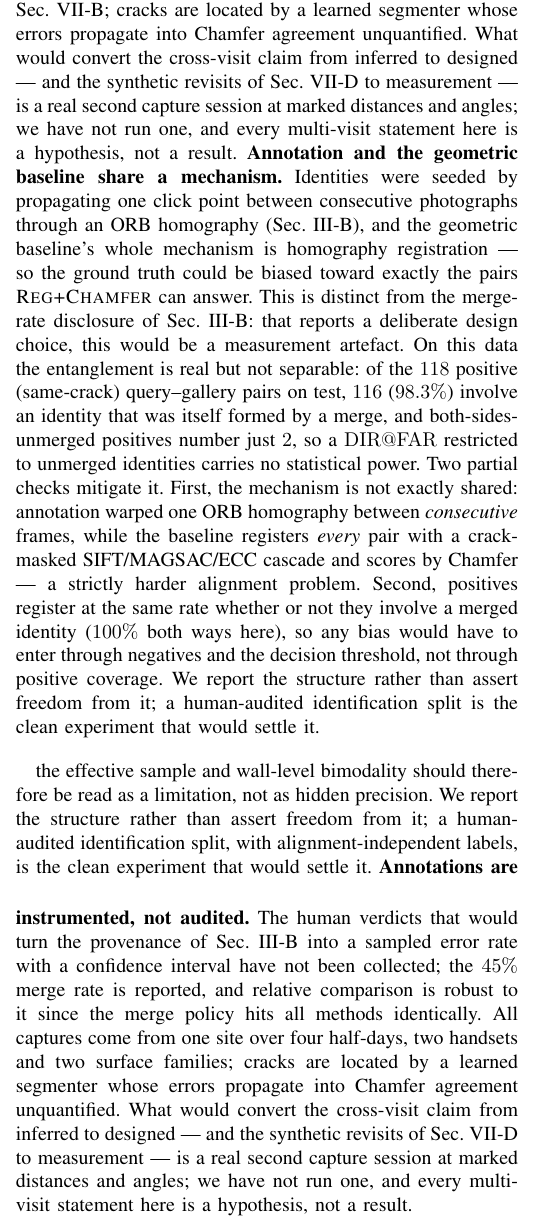
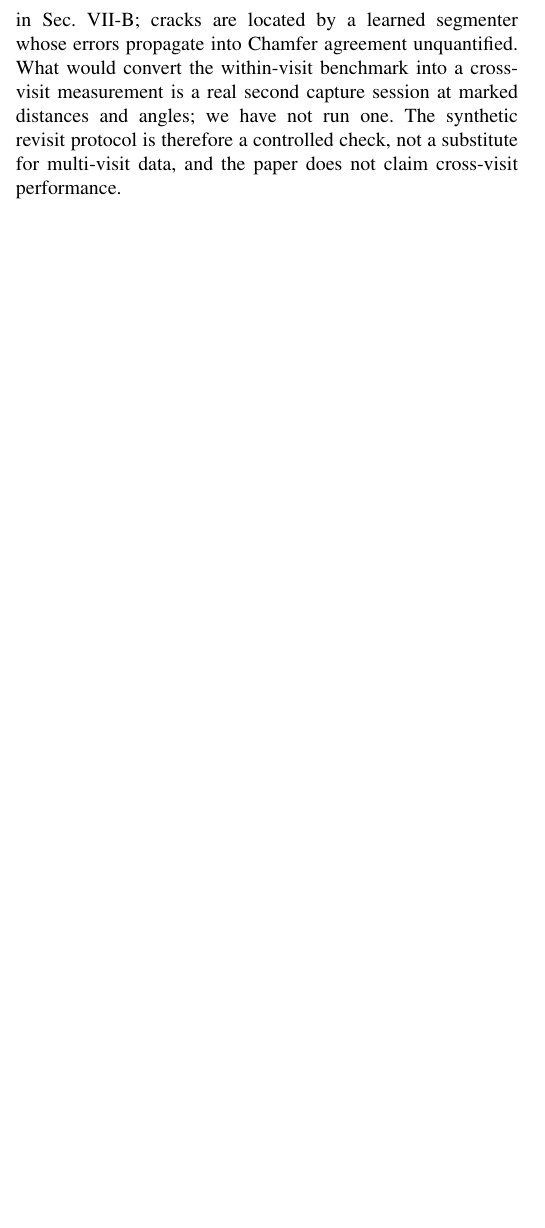
Before and after one commit to DelcioKelson/re-id, a LaTeX paper (paper/main.tex, which reads paper/sections/validity.tex): part of one column of page 6 of 7, cut so that both start at the same text, the shorter picture padded with empty space. Compiled offline with pdfLaTeX; a missing font is replaced by an installed copy or a similar font; a LaTeX package or settings file that is missing is left out.

Commit message:
Revise text for clarity and precision in introduction, conclusion, and validity sections

```diff
--- a/paper/sections/validity.tex
+++ b/paper/sections/validity.tex
@@ -18,0 +16,4 @@ fine-grained ranking among baselines.
+a structural claim about the formulation, but not fine-grained ranking among
+baselines. We do not attach a numeric wall-resampled interval to the abstract
+point estimates because the score matrices needed to recompute it are not part
+of the released artefacts; the effective sample and wall-level bimodality should
@@ -54 +38,0 @@ crack-masked SIFT/MAGSAC/ECC cascade and scores by Chamfer --- a strictly harder
-alignment problem. Second, positives register at the same rate whether or not
@@ -70,43 +62,7 @@ methods identically. All captures come from one site over four half-days, two
 handsets and two surface families; smooth plaster produces the categorical SIFT
 failure noted in Sec.~\ref{sec:coverage}; cracks are located by a learned
 segmenter whose errors propagate into Chamfer agreement unquantified. What would
-convert the cross-visit claim from inferred to designed --- and the synthetic
-revisits of Sec.~\ref{sec:hybridbench} to measurement --- is a real second
-capture session at marked distances and angles; we have not run one, and every
-multi-visit statement here is a hypothesis, not a result.
-\noindent\textbf{Annotation and the geometric baseline share a mechanism.}
-Identities were seeded by propagating one click point between consecutive
-photographs through an ORB homography (Sec.~\ref{sec:annotation}), and the
-geometric baseline's whole mechanism is homography registration --- so the
-ground truth could be biased toward exactly the pairs \ours{} can answer. This
-is distinct from the merge-rate disclosure of Sec.~\ref{sec:annotation}: that
-reports a deliberate design choice, this would be a measurement artefact. On
-this data the entanglement is real but not separable: of the $118$ positive
-(same-crack) query--gallery pairs on test, $116$ ($98.3\%$) involve an identity
-that was itself formed by a merge, and both-sides-unmerged positives number just
-$2$, so a $\mathrm{DIR}@\mathrm{FAR}$ restricted to unmerged identities carries
-no statistical power. Two partial checks mitigate it. First, the mechanism is
-not exactly shared: annotation warped one ORB homography between
-\emph{consecutive} frames, while the baseline registers \emph{every} pair with a
-crack-masked SIFT/MAGSAC/ECC cascade and scores by Chamfer --- a strictly harder
-alignment problem. Second, positives register at the same rate whether or not
-they involve a merged identity ($100\%$ both ways here), so any bias would have
-to enter through negatives and the decision threshold, not through positive
-coverage. We report the structure rather than assert freedom from it; a
-human-audited identification split is the clean experiment that would settle it.
-
-the effective sample and wall-level bimodality should therefore be read as a limitation, not as hidden
-precision. We report the structure rather than assert freedom from it; a human-audited identification split, with
-alignment-independent labels, is the clean experiment that would settle it.
-\smallskip
-\noindent\textbf{Annotations are instrumented, not audited.} The human verdicts
-that would turn the provenance of Sec.~\ref{sec:annotation} into a sampled error
-rate with a confidence interval have not been collected; the $45\%$ merge rate is
-reported, and relative comparison is robust to it since the merge policy hits all
-methods identically. All captures come from one site over four half-days, two
-handsets and two surface families; cracks are located by a learned segmenter
-whose errors propagate into Chamfer agreement unquantified. What would convert
-the cross-visit claim from inferred to designed --- and the synthetic revisits of
-Sec.~\ref{sec:hybridbench} to measurement --- is a real second capture session at
-marked distances and angles; we have not run one, and every multi-visit statement
-here is a hypothesis, not a result.
+convert the within-visit benchmark into a cross-visit measurement is a real
+second capture session at marked distances and angles; we have not run one.
+The synthetic revisit protocol is therefore a controlled check, not a substitute
+for multi-visit data, and the paper does not claim cross-visit performance.
```
Also changed, not shown: paper/main.tex (+2 -1 lines), paper/sections/conclusion.tex (+6 -4 lines), paper/sections/intro.tex (+6 -3 lines), paper/main.pdf, paper/sections/validity.tex (49 more changed lines).
